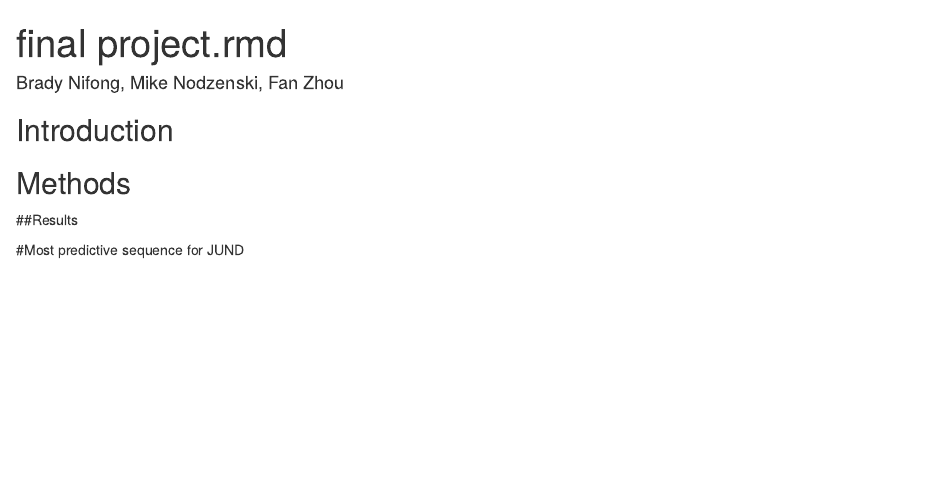
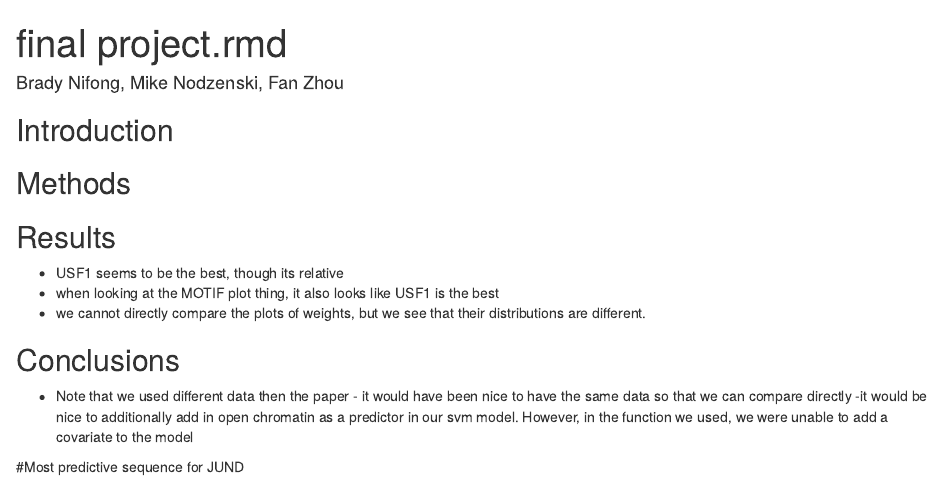
Before and after one commit to bradysnifong/Group-6-Final, an R Markdown document (Final_Rmarkdown.Rmd): the page in a window 1100 px wide, from its top. Rendered offline with R 4.5, knitr and Pandoc, with nearby package versions; some code elsewhere in the file could not run offline.

Commit message:
brady thoughts

````diff
--- a/Final_Rmarkdown.Rmd
+++ b/Final_Rmarkdown.Rmd
@@ -16,7 +16,21 @@ knitr::opts_chunk$set(warning=FALSE, message=FALSE)
 ## Methods
 
 
-##Results
+## Results
+
+[//]: (just jotting down my thoughts for the moment since the file won't knit and I am unable to see the graphs)
+- USF1 seems to be the best, though its relative
+- when looking at the MOTIF plot thing, it also looks like USF1 is the best
+- we cannot directly compare the plots of weights, but we see that their distributions are different.
+
+## Conclusions
+[//]: (still jotting down thoughts, may not include everything i wrote)
+- Note that we used different data then the paper - it would have been nice to have the same data so that we can compare directly
+-it would be nice to additionally add in open chromatin as a predictor in our svm model. However, in the function we used, we were unable to add a covariate to the model
+
+
+
+
 
 ```{r, include=FALSE}
 
````
Also changed, not shown: Final_Rmarkdown.Rmd (2 more changed lines).
